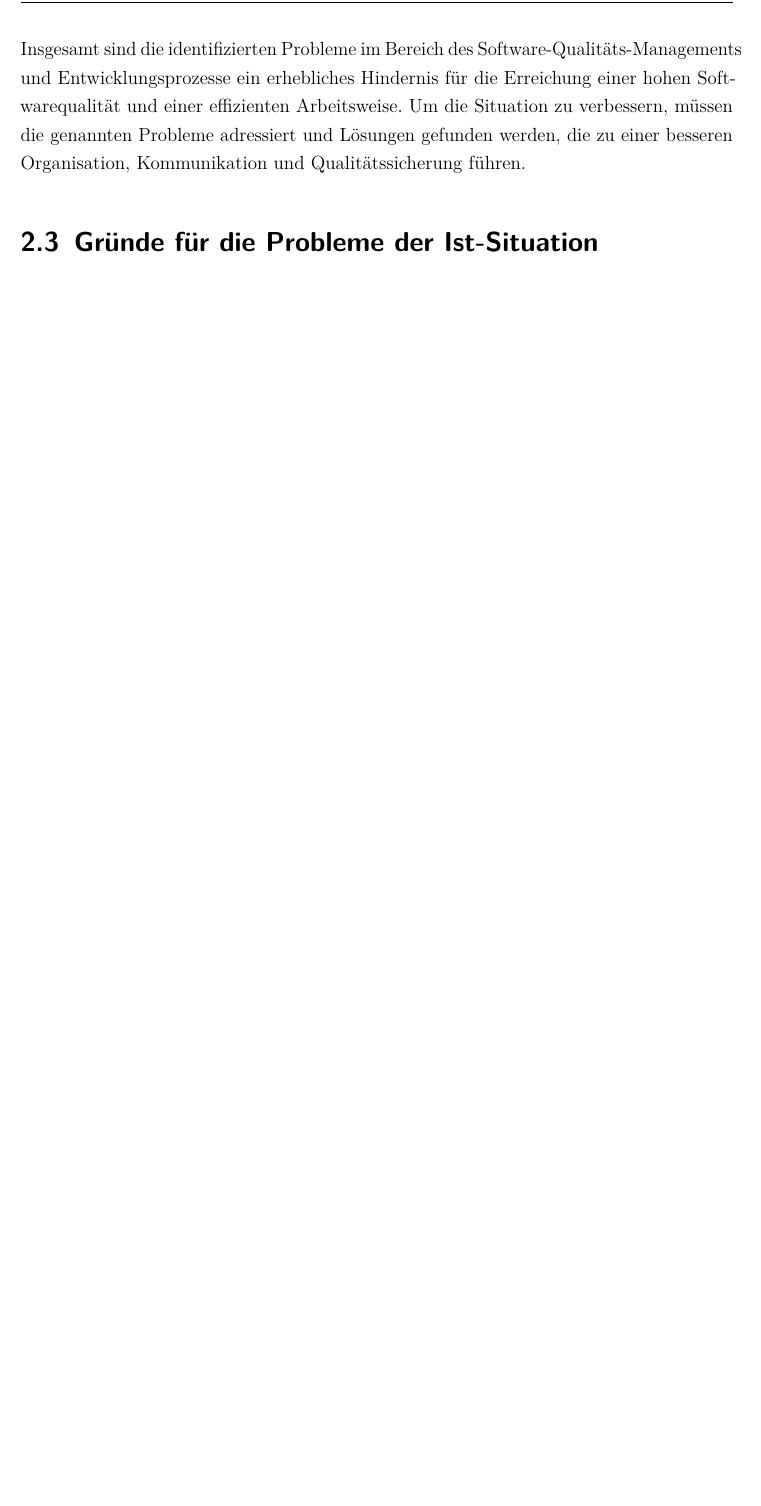
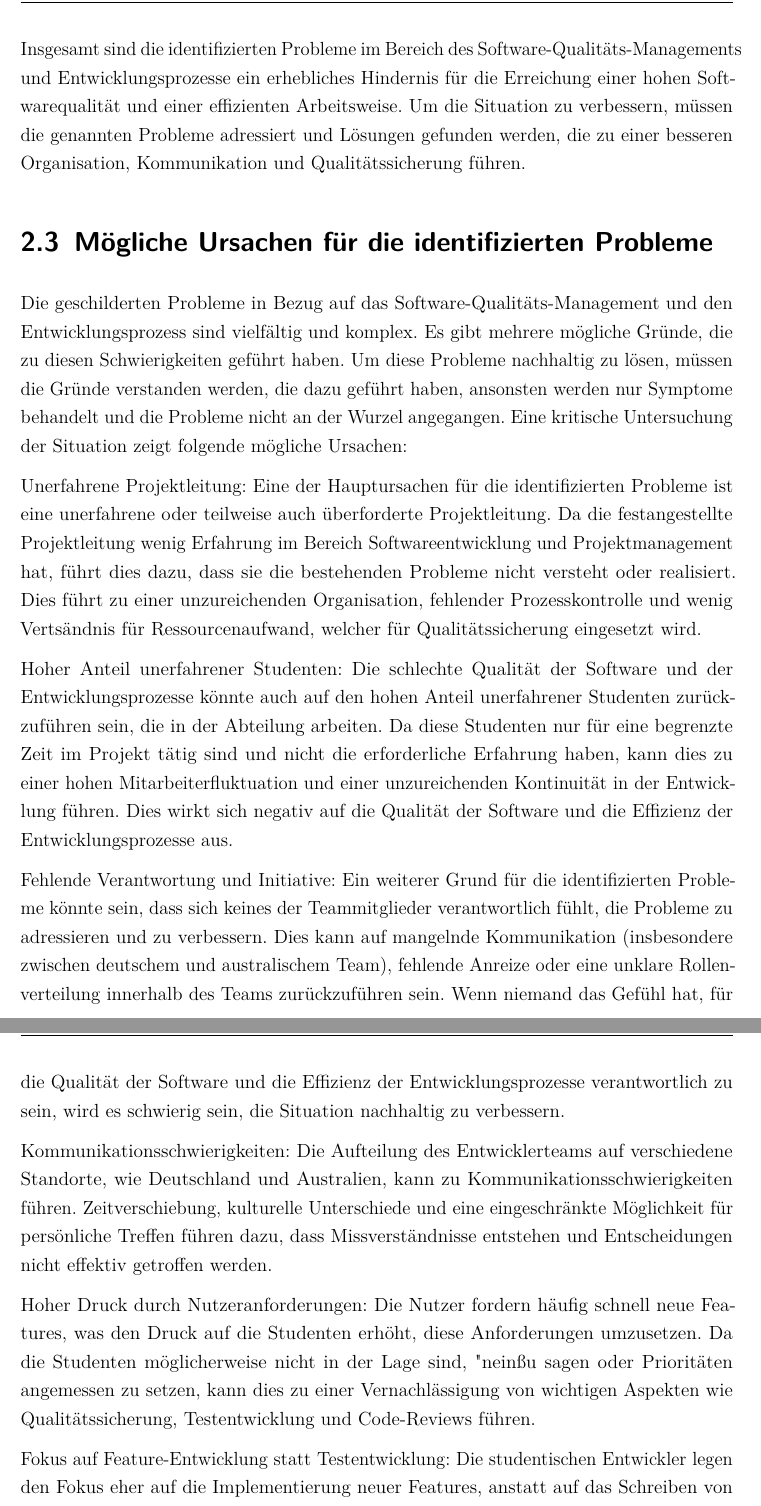
Before and after one commit to 4kills/sqm, a LaTeX document (documentation/SQM.tex, which reads documentation/Inhalt/04_Inhalt/Hauptteil.tex): part of page 11 of 11 before the commit and two parts of pages 11 and 12 of 12 after it, the two joined at a grey line, cut so that both start at the same text, the shorter picture padded with empty space. Compiled offline with pdfLaTeX.

Commit message:
add analysis of why the situation is this bad

```diff
--- a/documentation/Inhalt/04_Inhalt/Hauptteil.tex
+++ b/documentation/Inhalt/04_Inhalt/Hauptteil.tex
@@ -133,4 +133,50 @@ hohen Softwarequalität und einer effizienten Arbeitsweise. Um die Situation zu
 müssen die genannten Probleme adressiert und Lösungen gefunden werden,
 die zu einer besseren Organisation, Kommunikation und Qualitätssicherung führen.
 
-\section{Gründe für die Probleme der Ist-Situation}
+\section{Mögliche Ursachen für die identifizierten Probleme}
+
+Die geschilderten Probleme in Bezug auf das Software-Qualitäts-Management
+und den Entwicklungsprozess sind vielfältig und komplex. Es gibt mehrere mögliche Gründe,
+die zu diesen Schwierigkeiten geführt haben. Um diese Probleme nachhaltig zu lösen,
+müssen die Gründe verstanden werden, die dazu geführt haben, ansonsten werden nur
+Symptome behandelt und die Probleme nicht an der Wurzel angegangen.
+Eine kritische Untersuchung der Situation zeigt folgende mögliche Ursachen:
+
+Unerfahrene Projektleitung: Eine der Hauptursachen für die identifizierten Probleme
+ist eine unerfahrene oder teilweise auch überforderte Projektleitung.
+Da die festangestellte Projektleitung wenig Erfahrung im Bereich Softwareentwicklung
+und Projektmanagement hat, führt dies dazu, dass sie die bestehenden Probleme nicht versteht
+oder realisiert. Dies führt zu einer unzureichenden Organisation,
+fehlender Prozesskontrolle und wenig Vertsändnis für Ressourcenaufwand, welcher für Qualitätssicherung
+eingesetzt wird.
+
+Hoher Anteil unerfahrener Studenten: Die schlechte Qualität der Software
+und der Entwicklungsprozesse könnte auch auf den hohen Anteil unerfahrener Studenten zurückzuführen sein,
+die in der Abteilung arbeiten. Da diese Studenten nur für eine begrenzte Zeit
+im Projekt tätig sind und nicht die erforderliche Erfahrung haben,
+kann dies zu einer hohen Mitarbeiterfluktuation und einer unzureichenden Kontinuität in der Entwicklung führen.
+Dies wirkt sich negativ auf die Qualität der Software und die Effizienz der Entwicklungsprozesse aus.
+
+Fehlende Verantwortung und Initiative: Ein weiterer Grund für die identifizierten Probleme könnte sein,
+dass sich keines der Teammitglieder verantwortlich fühlt, die Probleme zu adressieren und zu verbessern.
+Dies kann auf mangelnde Kommunikation (insbesondere zwischen deutschem und australischem Team),
+fehlende Anreize oder eine unklare Rollenverteilung
+innerhalb des Teams zurückzuführen sein. Wenn niemand das Gefühl hat,
+für die Qualität der Software und die Effizienz der Entwicklungsprozesse verantwortlich zu sein,
+wird es schwierig sein, die Situation nachhaltig zu verbessern.
+
+Kommunikationsschwierigkeiten: Die Aufteilung des Entwicklerteams auf verschiedene Standorte,
+wie Deutschland und Australien, kann zu Kommunikationsschwierigkeiten führen.
+Zeitverschiebung, kulturelle Unterschiede und eine eingeschränkte Möglichkeit
+für persönliche Treffen führen dazu, dass Missverständnisse entstehen und Entscheidungen
+nicht effektiv getroffen werden.
+
+Hoher Druck durch Nutzeranforderungen: Die Nutzer fordern häufig schnell neue Features,
+was den Druck auf die Studenten erhöht, diese Anforderungen umzusetzen.
+Da die Studenten möglicherweise nicht in der Lage sind,
+"nein" zu sagen oder Prioritäten angemessen zu setzen,
+kann dies zu einer Vernachlässigung von wichtigen Aspekten wie Qualitätssicherung,
+Testentwicklung und Code-Reviews führen.
+
+Fokus auf Feature-Entwicklung statt Testentwicklung: Die studentischen Entwickler legen den Fokus eher auf
+die Implementierung neuer Features, anstatt auf das Schreiben von Tests,
```
Also changed, not shown: documentation/Inhalt/04_Inhalt/Einführung.tex (+5 -2 lines), documentation/SQM.pdf, documentation/Inhalt/04_Inhalt/Hauptteil.tex (7 more changed lines).
